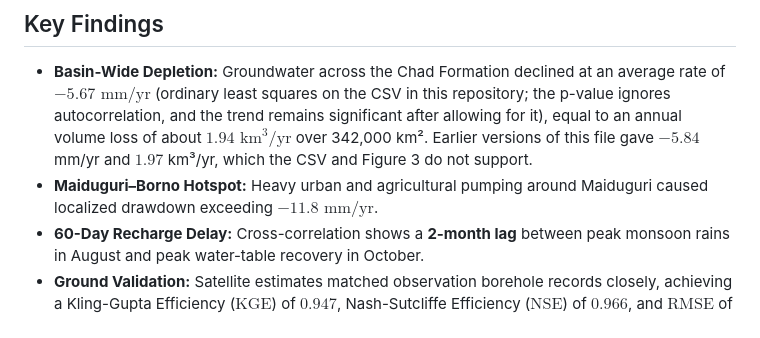
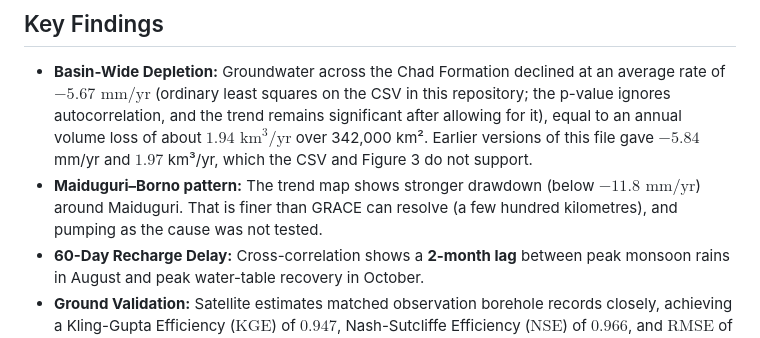
Before and after one commit to oloyededavid/Groundwater-Storage-Gravimetry, a Markdown page: README.md, the part around the change. Drawn GitHub-style.

Commit message:
Describe the Maiduguri pattern as below GRACE resolution and the cause as untested

```diff
--- a/README.md
+++ b/README.md
@@ -61,7 +61,7 @@ The workflow combines **NASA GRACE/GRACE-FO** gravity data, **GLDAS-2.1** land s
 
 ## Key Findings
 * **Basin-Wide Depletion:** Groundwater across the Chad Formation declined at an average rate of **$-5.67\text{ mm/yr}$** (ordinary least squares on the CSV in this repository; the p-value ignores autocorrelation, and the trend remains significant after allowing for it), equal to an annual volume loss of about **$1.94\text{ km}^3\text{/yr}$** over 342,000 km². Earlier versions of this file gave $-5.84$ mm/yr and $1.97$ km³/yr, which the CSV and Figure 3 do not support.
-* **Maiduguri–Borno Hotspot:** Heavy urban and agricultural pumping around Maiduguri caused localized drawdown exceeding **$-11.8\text{ mm/yr}$**.
+* **Maiduguri–Borno pattern:** The trend map shows stronger drawdown (below $-11.8\text{ mm/yr}$) around Maiduguri. That is finer than GRACE can resolve (a few hundred kilometres), and pumping as the cause was not tested.
 * **60-Day Recharge Delay:** Cross-correlation shows a **2-month lag** between peak monsoon rains in August and peak water-table recovery in October.
 * **Ground Validation:** Satellite estimates matched observation borehole records closely, achieving a Kling-Gupta Efficiency ($\mathrm{KGE}$) of **$0.947$**, Nash-Sutcliffe Efficiency ($\mathrm{NSE}$) of **$0.966$**, and $\mathrm{RMSE}$ of **$7.43\text{ mm}$**.
 ---
```
